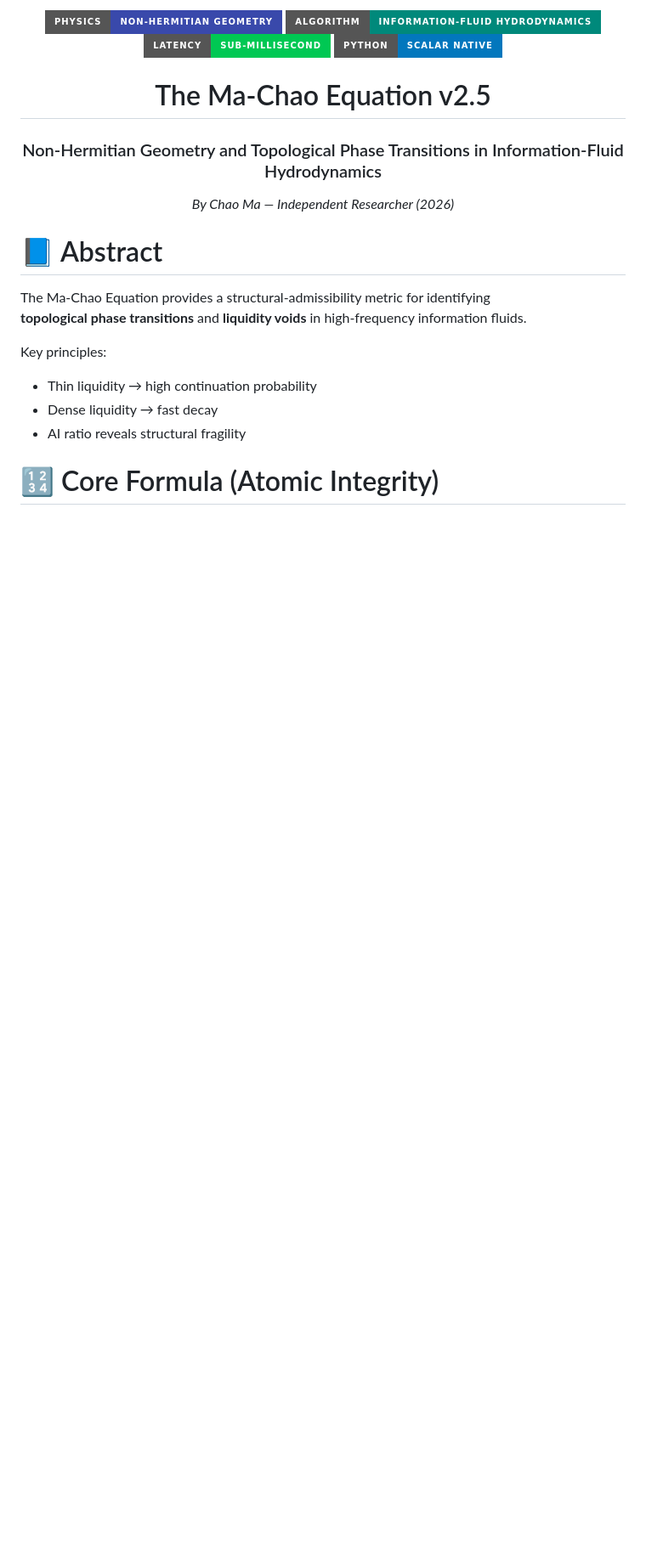
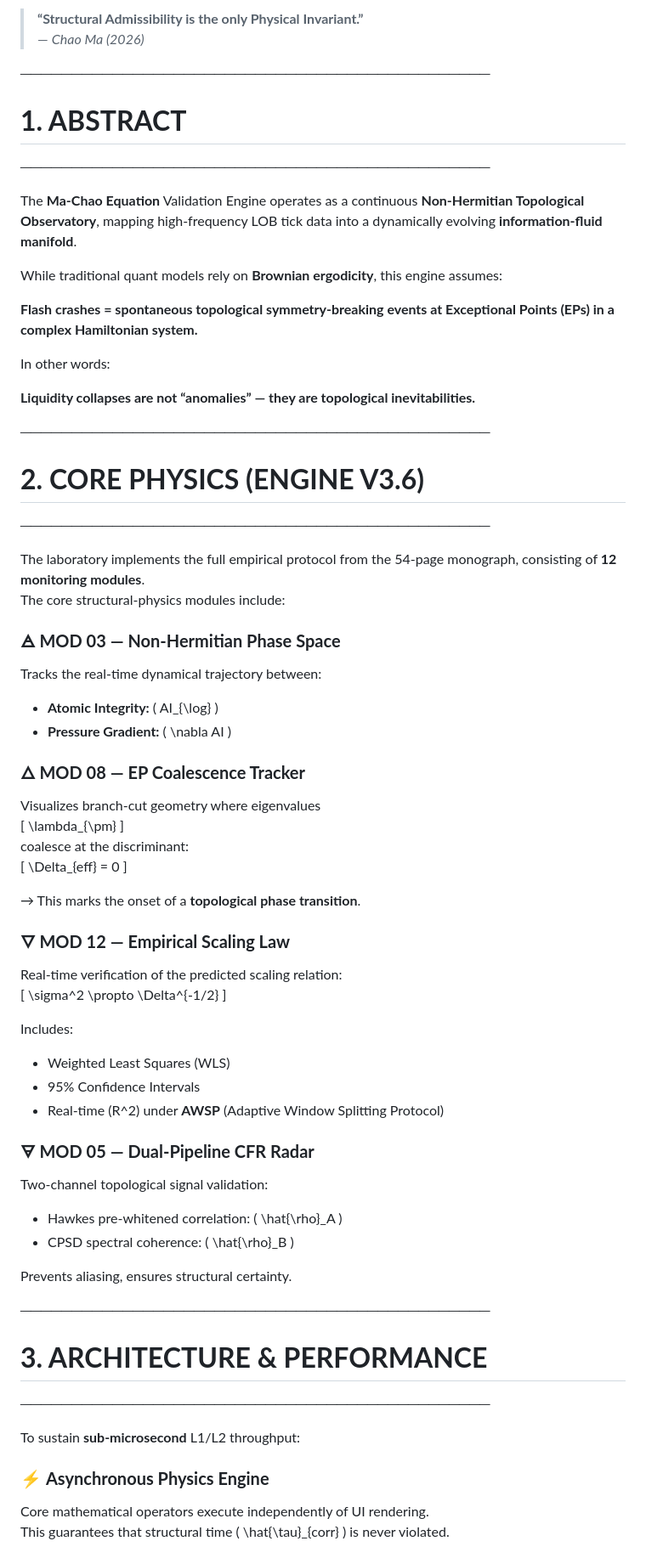
Before and after one commit to GIE-Official/AI, a Markdown page: README.md, the part around one of its changes. Shown at 85% size. Rendered like a GitHub page; badges without logos; blank space fills up the shorter version.

```diff
--- a/README.md
+++ b/README.md
@@ -7,35 +13,75 @@
 </p>
 
-<!-- =======================
-     科研感徽章
-======================= -->
-
-<p align="center">
-  <img src="https://img.shields.io/badge/Physics-Non--Hermitian%20Geometry-3949AB?style=for-the-badge" />
-  <img src="https://img.shields.io/badge/Algorithm-Information--Fluid%20Hydrodynamics-00897B?style=for-the-badge" />
-  <img src="https://img.shields.io/badge/Latency-Sub--millisecond-00C853?style=for-the-badge" />
-  <img src="https://img.shields.io/badge/Python-Scalar%20Native-0277BD?style=for-the-badge" />
-</p>
-
-<h1 align="center">The Ma‑Chao Equation v2.5</h1>
-<h3 align="center" style="margin-top:-10px;">Non-Hermitian Geometry and Topological Phase Transitions in Information‑Fluid Hydrodynamics</h3>
-
-<p align="center"><i>By Chao Ma — Independent Researcher (2026)</i></p>
+> **“Structural Admissibility is the only Physical Invariant.”**
+> — *Chao Ma (2026)*
 
 
+──────────────────────────────────────────────
+# **1. ABSTRACT**
+──────────────────────────────────────────────
 
-# 📘 Abstract
+The **Ma‑Chao Equation** Validation Engine operates as a continuous **Non‑Hermitian Topological Observatory**, mapping high‑frequency LOB tick data into a dynamically evolving **information‑fluid manifold**.
 
-The Ma‑Chao Equation provides a structural-admissibility metric for identifying
-**topological phase transitions** and **liquidity voids** in high-frequency information fluids.
+While traditional quant models rely on **Brownian ergodicity**, this engine assumes:
 
-Key principles:
+**Flash crashes = spontaneous topological symmetry‑breaking events at Exceptional Points (EPs) in a complex Hamiltonian system.**
 
-- Thin liquidity → high continuation probability
-- Dense liquidity → fast decay
-- AI ratio reveals structural fragility
+In other words:
+
+**Liquidity collapses are not “anomalies” — they are topological inevitabilities.**
 
 
+──────────────────────────────────────────────
+# **2. CORE PHYSICS (ENGINE V3.6)**
+──────────────────────────────────────────────
 
-# 🔢 Core Formula (Atomic Integrity)
+The laboratory implements the full empirical protocol from the 54‑page monograph, consisting of **12 monitoring modules**.
+The core structural‑physics modules include:
 
+### 🜁 **MOD 03 — Non‑Hermitian Phase Space**
+Tracks the real‑time dynamical trajectory between:
+- **Atomic Integrity:** \( AI_{\log} \)
+- **Pressure Gradient:** \( \nabla AI \)
+
+### 🜂 **MOD 08 — EP Coalescence Tracker**
+Visualizes branch‑cut geometry where eigenvalues
+\[
+\lambda_{\pm}
+\]
+coalesce at the discriminant:
+\[
+\Delta_{eff} = 0
+\]
+
+→ This marks the onset of a **topological phase transition**.
+
+### 🜄 **MOD 12 — Empirical Scaling Law**
+Real‑time verification of the predicted scaling relation:
+\[
+\sigma^2 \propto \Delta^{-1/2}
+\]
+
+Includes:
+- Weighted Least Squares (WLS)
+- 95% Confidence Intervals
+- Real‑time \(R^2\) under **AWSP** (Adaptive Window Splitting Protocol)
+
+### 🜃 **MOD 05 — Dual‑Pipeline CFR Radar**
+Two-channel topological signal validation:
+
+- Hawkes pre‑whitened correlation: \( \hat{\rho}_A \)
+- CPSD spectral coherence: \( \hat{\rho}_B \)
+
+Prevents aliasing, ensures structural certainty.
+
+
+──────────────────────────────────────────────
+# **3. ARCHITECTURE & PERFORMANCE**
+──────────────────────────────────────────────
+
+To sustain **sub‑microsecond** L1/L2 throughput:
+
+### ⚡ **Asynchronous Physics Engine**
+Core mathematical operators execute independently of UI rendering.
+This guarantees that structural time \( \hat{\tau}_{corr} \) is never violated.
+
```
Also changed, not shown: other parts of README.md (+60 -111 lines).
